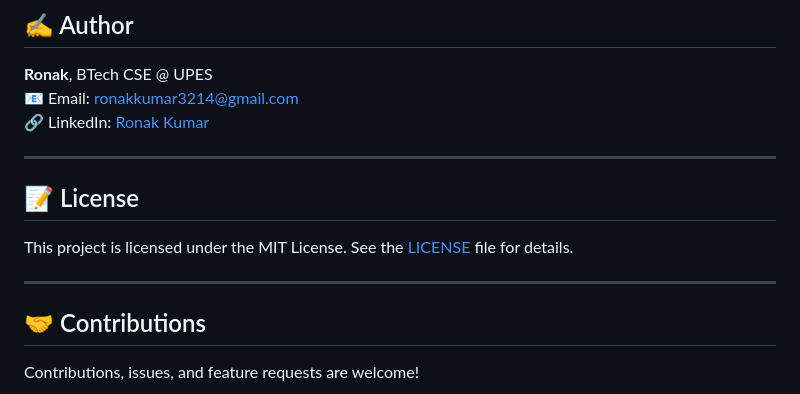
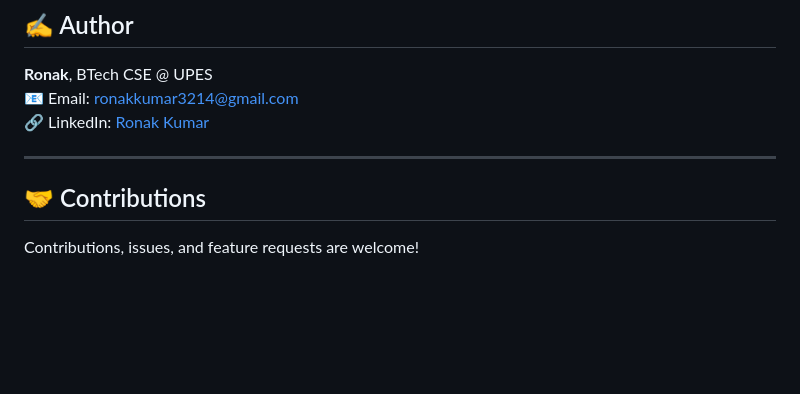
Before and after one commit to Ronakk7/Network-Anomaly-Detection, a Markdown page: README.md, the part around the change printed below. Drawn GitHub-style; blank space fills up the shorter version.

```diff
--- a/README.md
+++ b/README.md
@@ -165,12 +157,6 @@ In unsupervised learning, models do not use labeled outputs. They detect pattern
 
 ---
 
-
-## 📝 License
-
-This project is licensed under the MIT License. See the [LICENSE](LICENSE) file for details.
-
----
 
 ## 🤝 Contributions
 
```
Also changed, not shown: other parts of README.md (+0 -8 lines).
